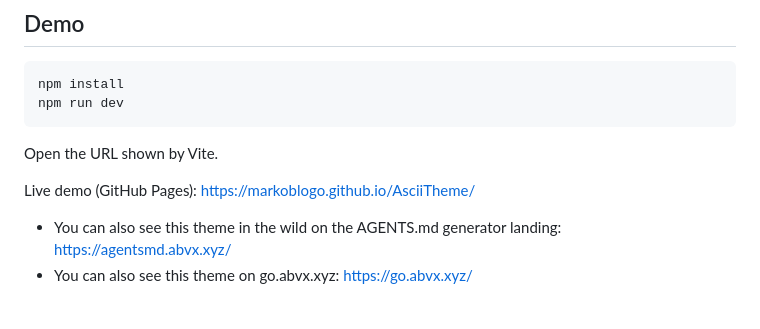
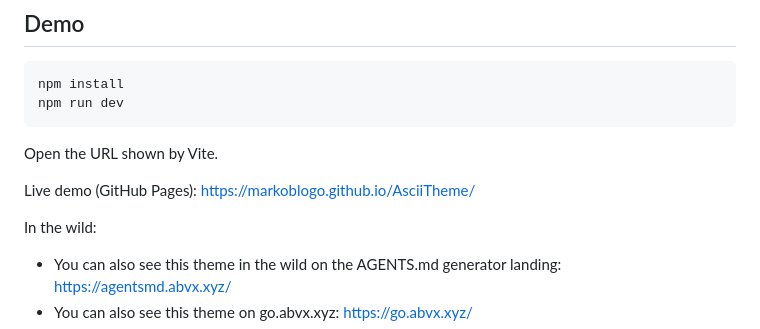
Before and after one commit to markoblogo/AsciiTheme, a Markdown page: README.md, the part around the change. GitHub-like rendering; blank space fills up the shorter version.

```diff
--- a/README.md
+++ b/README.md
@@ -209,6 +209,7 @@ Open the URL shown by Vite.
 Live demo (GitHub Pages):
 https://markoblogo.github.io/AsciiTheme/
 
+In the wild:
 - You can also see this theme in the wild on the AGENTS.md generator landing: https://agentsmd.abvx.xyz/
 - You can also see this theme on go.abvx.xyz: https://go.abvx.xyz/
 - You can also see this theme on abvx.xyz: https://abvx.xyz/
```
